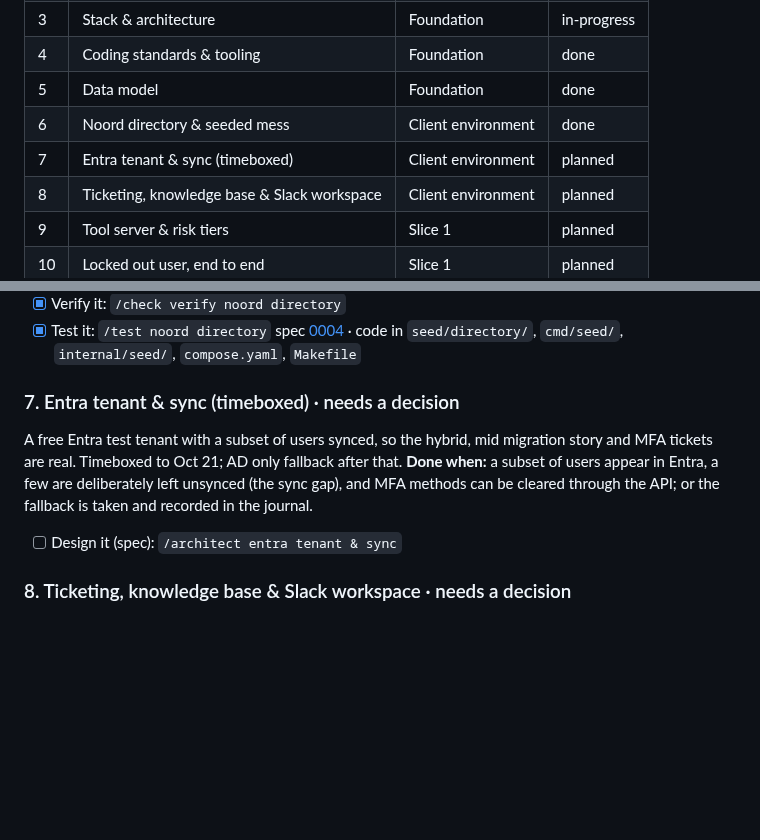
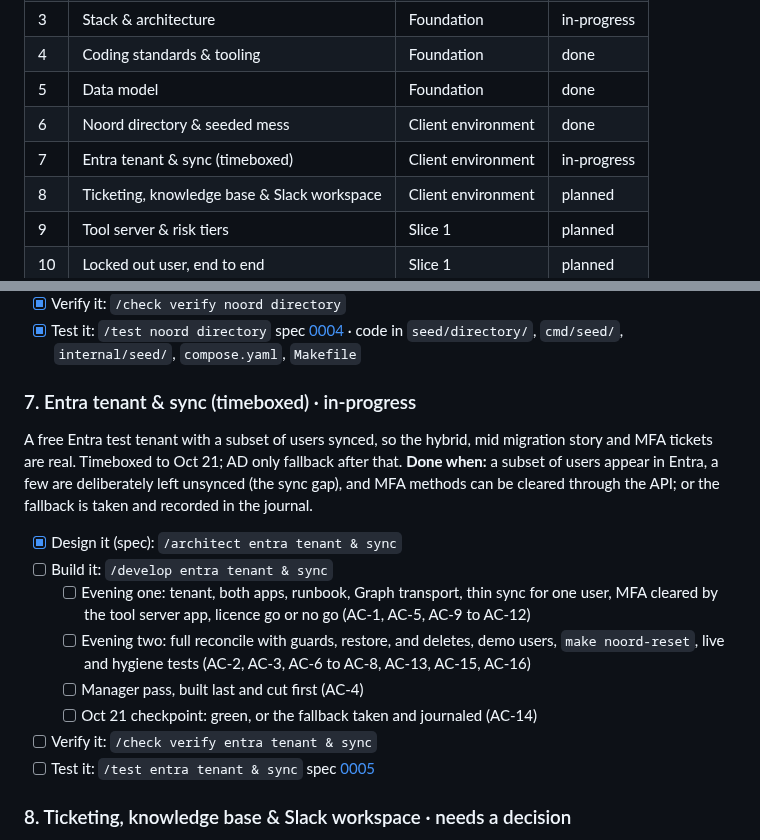
Before and after one commit to toyinogun/AIITsupport, a Markdown page: docs/scope/scope.md, 2 parts joined by grey strips. Rendered like a GitHub page; blank space fills up the shorter version.

Commit message:
docs(specs): spec 0005 for the Entra tenant and Graph sync
A Go `seed entra sync` reconciles a dedicated Entra tenant from the
SYNC-Entra-Users group in Samba over Microsoft Graph, since Microsoft's
sync agents need Windows Server and do not support Samba. Two least
privilege apps split the rights like AD, a managed marker fences the
tenant admin, and the work is timeboxed to Oct 21 with an AD only
fallback. Scope feature #7 links the spec with its build milestones.

Co-Authored-By: Claude Opus 5.5 <noreply@anthropic.com>

```diff
--- a/docs/scope/scope.md
+++ b/docs/scope/scope.md
@@ -31,7 +31,7 @@ _These are recommendations to keep your build orderly, not requirements. Skip an
 | 4 | Coding standards & tooling | Foundation | done |
 | 5 | Data model | Foundation | done |
 | 6 | Noord directory & seeded mess | Client environment | done |
-| 7 | Entra tenant & sync (timeboxed) | Client environment | planned |
+| 7 | Entra tenant & sync (timeboxed) | Client environment | in-progress |
 | 8 | Ticketing, knowledge base & Slack workspace | Client environment | planned |
 | 9 | Tool server & risk tiers | Slice 1 | planned |
 | 10 | Locked out user, end to end | Slice 1 | planned |
@@ -115,10 +115,18 @@ A containerised on prem directory with 80 users, OUs, and groups, rebuilt from o
 - [x] Test it: `/test noord directory`
 spec [0004](../specs/0004-noord-directory/index.md) · code in `seed/directory/`, `cmd/seed/`, `internal/seed/`, `compose.yaml`, `Makefile`
 
-### 7. Entra tenant & sync (timeboxed) · needs a decision
+### 7. Entra tenant & sync (timeboxed) · in-progress
 A free Entra test tenant with a subset of users synced, so the hybrid, mid migration story and MFA tickets are real. Timeboxed to Oct 21; AD only fallback after that.
 **Done when:** a subset of users appear in Entra, a few are deliberately left unsynced (the sync gap), and MFA methods can be cleared through the API; or the fallback is taken and recorded in the journal.
-- [ ] Design it (spec): `/architect entra tenant & sync`
+- [x] Design it (spec): `/architect entra tenant & sync`
+- [ ] Build it: `/develop entra tenant & sync`
+  - [ ] Evening one: tenant, both apps, runbook, Graph transport, thin sync for one user, MFA cleared by the tool server app, licence go or no go (AC-1, AC-5, AC-9 to AC-12)
+  - [ ] Evening two: full reconcile with guards, restore, and deletes, demo users, `make noord-reset`, live and hygiene tests (AC-2, AC-3, AC-6 to AC-8, AC-13, AC-15, AC-16)
+  - [ ] Manager pass, built last and cut first (AC-4)
+  - [ ] Oct 21 checkpoint: green, or the fallback taken and journaled (AC-14)
+- [ ] Verify it: `/check verify entra tenant & sync`
+- [ ] Test it: `/test entra tenant & sync`
+spec [0005](../specs/0005-entra-tenant-sync/index.md)
 
 ### 8. Ticketing, knowledge base & Slack workspace · needs a decision
 The client's helpdesk as you find it: a ticketing system with an API, a deliberately outdated knowledge base, and the Noord Slack workspace with the bot app registered.
```
Also changed, not shown: 2 other files.
